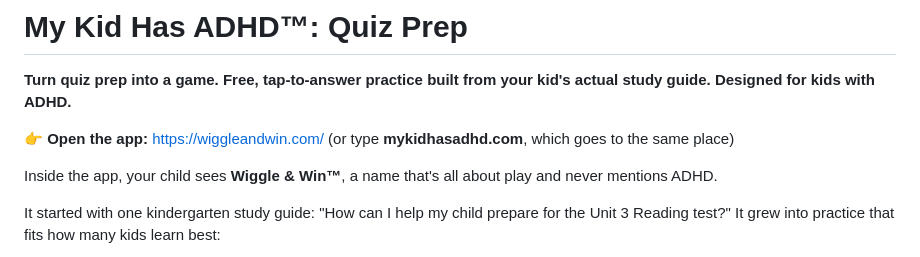
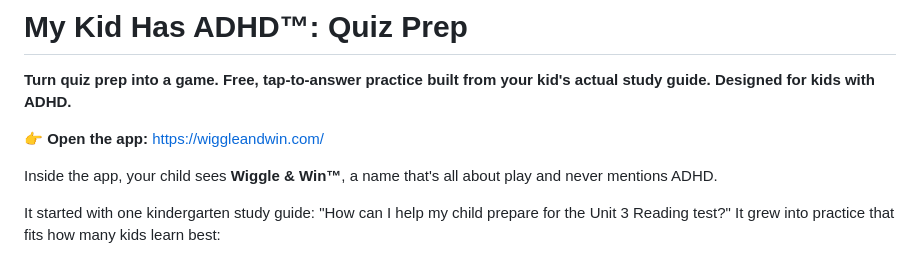
Before and after one commit to ZhaoSerrano/my-kid-has-adhd, a Markdown page: README.md, the part around the change. Drawn GitHub-style.

Commit message:
README: drop mykidhasadhd.com mention (domain kept for later, not forwarded)
Co-Authored-By: Claude Opus 5.5 <noreply@anthropic.com>

```diff
--- a/README.md
+++ b/README.md
@@ -2,7 +2,7 @@
 
 **Turn quiz prep into a game. Free, tap-to-answer practice built from your kid's actual study guide. Designed for kids with ADHD.**
 
-👉 **Open the app:** https://wiggleandwin.com/ (or type **mykidhasadhd.com**, which goes to the same place)
+👉 **Open the app:** https://wiggleandwin.com/
 
 Inside the app, your child sees **Wiggle & Win™**, a name that's all about play and never mentions ADHD.
 
```
Also changed, not shown: CLAUDE.md (+1 -1 lines).
